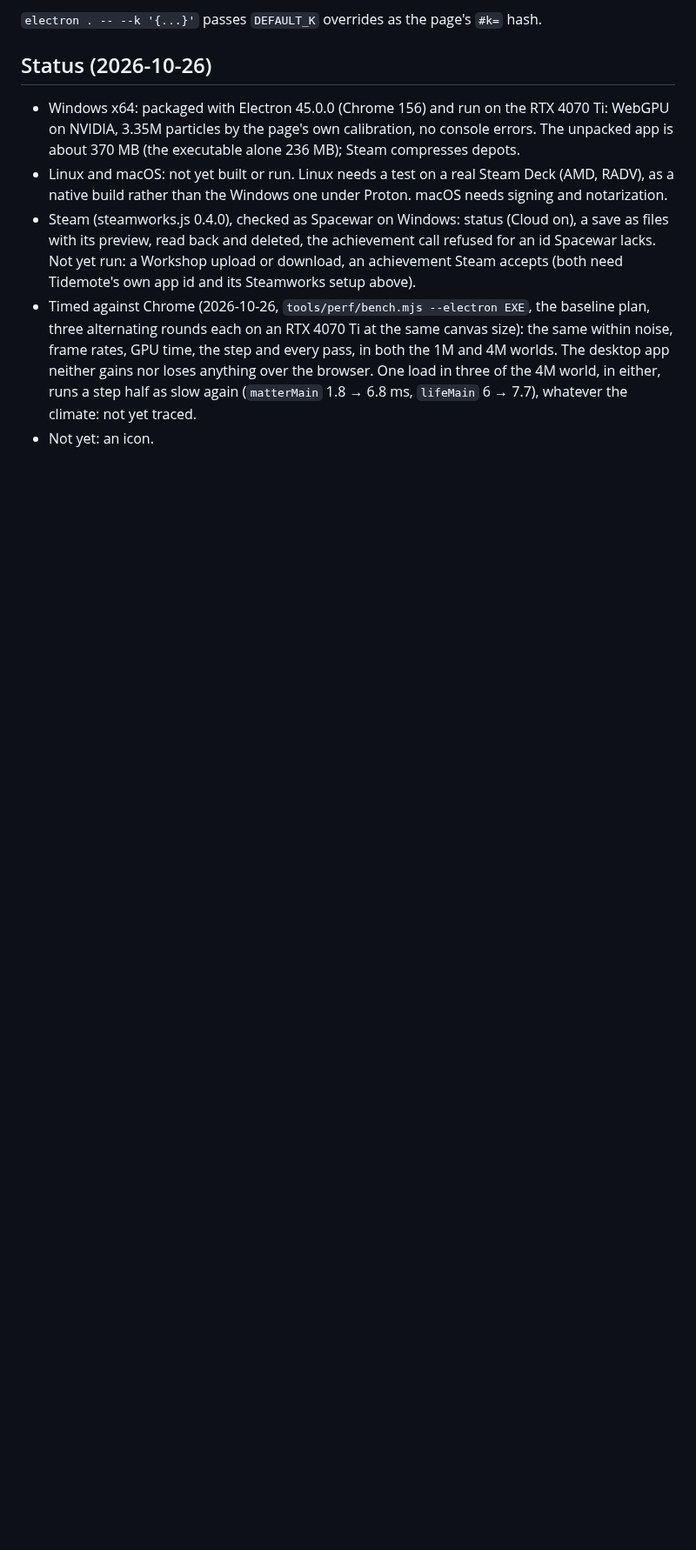
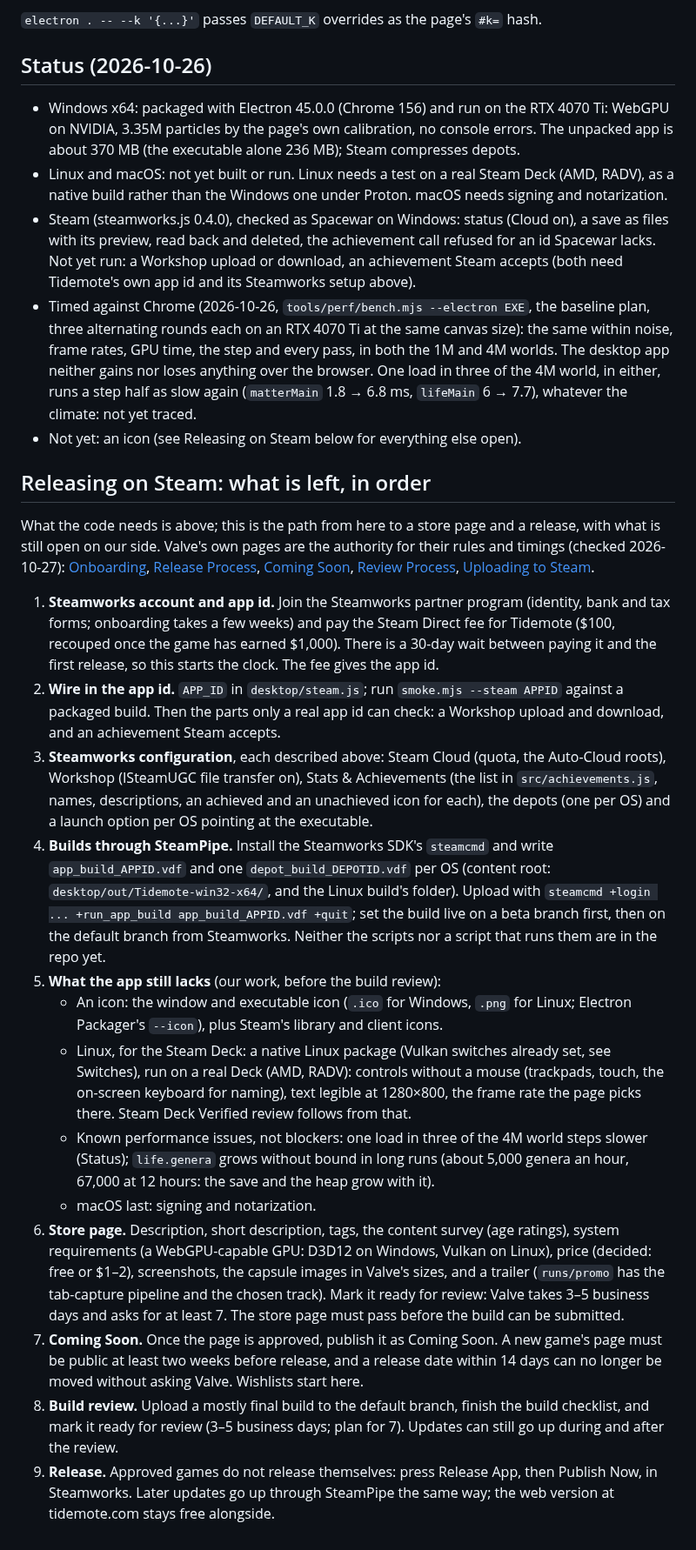
Before and after one commit to thallada/tidemote, a Markdown page: docs/desktop.md, the part around the change. Shown at 87% size. Rendered like a GitHub page; blank space fills up the shorter version.

Commit message:
docs/desktop.md: releasing on Steam, in order (Steamworks account and fee, the app id, configuration, SteamPipe builds, what the app still lacks, store page, Coming Soon, build review, release), with Valve's pages and timings
Co-Authored-By: Claude Opus 5.5 <noreply@anthropic.com>
Claude-Session: https://claude.ai/code/session_019R6UafZir5ddub3kfyAsR6

```diff
--- a/docs/desktop.md
+++ b/docs/desktop.md
@@ -148,4 +148,57 @@ version, its own switches, real fullscreen and saves the browser cannot evict.
   rates, GPU time, the step and every pass, in both the 1M and 4M worlds. The desktop app neither gains
   nor loses anything over the browser. One load in three of the 4M world, in either, runs a step half
   as slow again (`matterMain` 1.8 → 6.8 ms, `lifeMain` 6 → 7.7), whatever the climate: not yet traced.
-- Not yet: an icon.
+- Not yet: an icon (see Releasing on Steam below for everything else open).
+
+## Releasing on Steam: what is left, in order
+
+What the code needs is above; this is the path from here to a store page and a release, with what is
+still open on our side. Valve's own pages are the authority for their rules and timings (checked
+2026-10-27): [Onboarding](https://partner.steamgames.com/doc/gettingstarted/onboarding),
+[Release Process](https://partner.steamgames.com/doc/store/releasing),
+[Coming Soon](https://partner.steamgames.com/doc/store/coming_soon),
+[Review Process](https://partner.steamgames.com/doc/store/review_process),
+[Uploading to Steam](https://partner.steamgames.com/doc/sdk/uploading).
+
+1. **Steamworks account and app id.** Join the Steamworks partner program (identity, bank and tax
+   forms; onboarding takes a few weeks) and pay the Steam Direct fee for Tidemote ($100, recouped
+   once the game has earned $1,000). There is a 30-day wait between paying it and the first release,
+   so this starts the clock. The fee gives the app id.
+2. **Wire in the app id.** `APP_ID` in `desktop/steam.js`; run `smoke.mjs --steam APPID` against a
+   packaged build. Then the parts only a real app id can check: a Workshop upload and download, and an
+   achievement Steam accepts.
+3. **Steamworks configuration**, each described above: Steam Cloud (quota, the Auto-Cloud roots),
+   Workshop (ISteamUGC file transfer on), Stats & Achievements (the list in `src/achievements.js`,
+   names, descriptions, an achieved and an unachieved icon for each), the depots (one per OS) and a
+   launch option per OS pointing at the executable.
+4. **Builds through SteamPipe.** Install the Steamworks SDK's `steamcmd` and write
+   `app_build_APPID.vdf` and one `depot_build_DEPOTID.vdf` per OS (content root:
+   `desktop/out/Tidemote-win32-x64/`, and the Linux build's folder). Upload with
+   `steamcmd +login ... +run_app_build app_build_APPID.vdf +quit`; set the build live on a beta branch
+   first, then on the default branch from Steamworks. Neither the scripts nor a script that runs
+   them are in the repo yet.
+5. **What the app still lacks** (our work, before the build review):
+   - An icon: the window and executable icon (`.ico` for Windows, `.png` for Linux; Electron
+     Packager's `--icon`), plus Steam's library and client icons.
+   - Linux, for the Steam Deck: a native Linux package (Vulkan switches already set, see Switches),
+     run on a real Deck (AMD, RADV): controls without a mouse (trackpads, touch, the on-screen
+     keyboard for naming), text legible at 1280×800, the frame rate the page picks there. Steam Deck
+     Verified review follows from that.
+   - Known performance issues, not blockers: one load in three of the 4M world steps slower
+     (Status); `life.genera` grows without bound in long runs (about 5,000 genera an hour, 67,000 at
+     12 hours: the save and the heap grow with it).
+   - macOS last: signing and notarization.
+6. **Store page.** Description, short description, tags, the content survey (age ratings), system
+   requirements (a WebGPU-capable GPU: D3D12 on Windows, Vulkan on Linux), price (decided: free or
+   $1–2), screenshots, the capsule images in Valve's sizes, and a trailer (`runs/promo` has the
+   tab-capture pipeline and the chosen track). Mark it ready for review: Valve takes 3–5 business days
+   and asks for at least 7. The store page must pass before the build can be submitted.
+7. **Coming Soon.** Once the page is approved, publish it as Coming Soon. A new game's page must be
+   public at least two weeks before release, and a release date within 14 days can no longer be moved
+   without asking Valve. Wishlists start here.
+8. **Build review.** Upload a mostly final build to the default branch, finish the build checklist,
+   and mark it ready for review (3–5 business days; plan for 7). Updates can still go up during and
+   after the review.
+9. **Release.** Approved games do not release themselves: press Release App, then Publish Now, in
+   Steamworks. Later updates go up through SteamPipe the same way; the web version at tidemote.com
+   stays free alongside.
```
